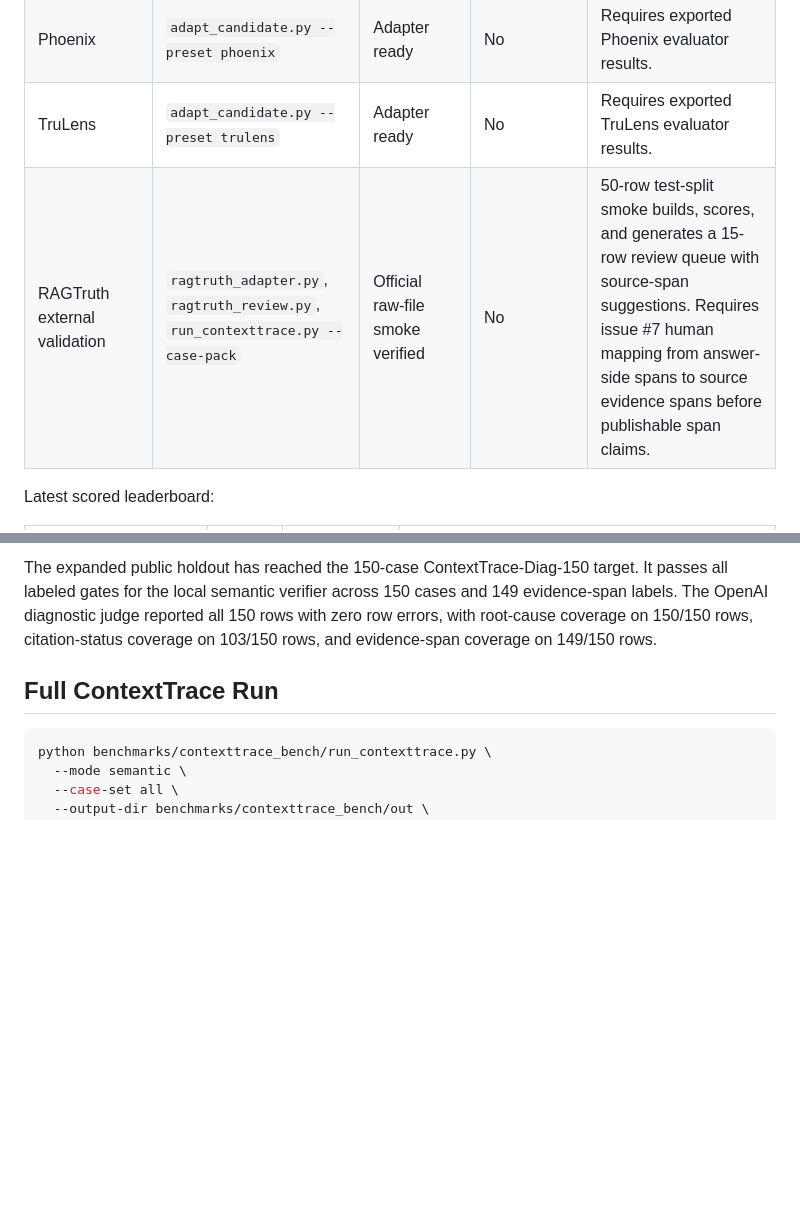
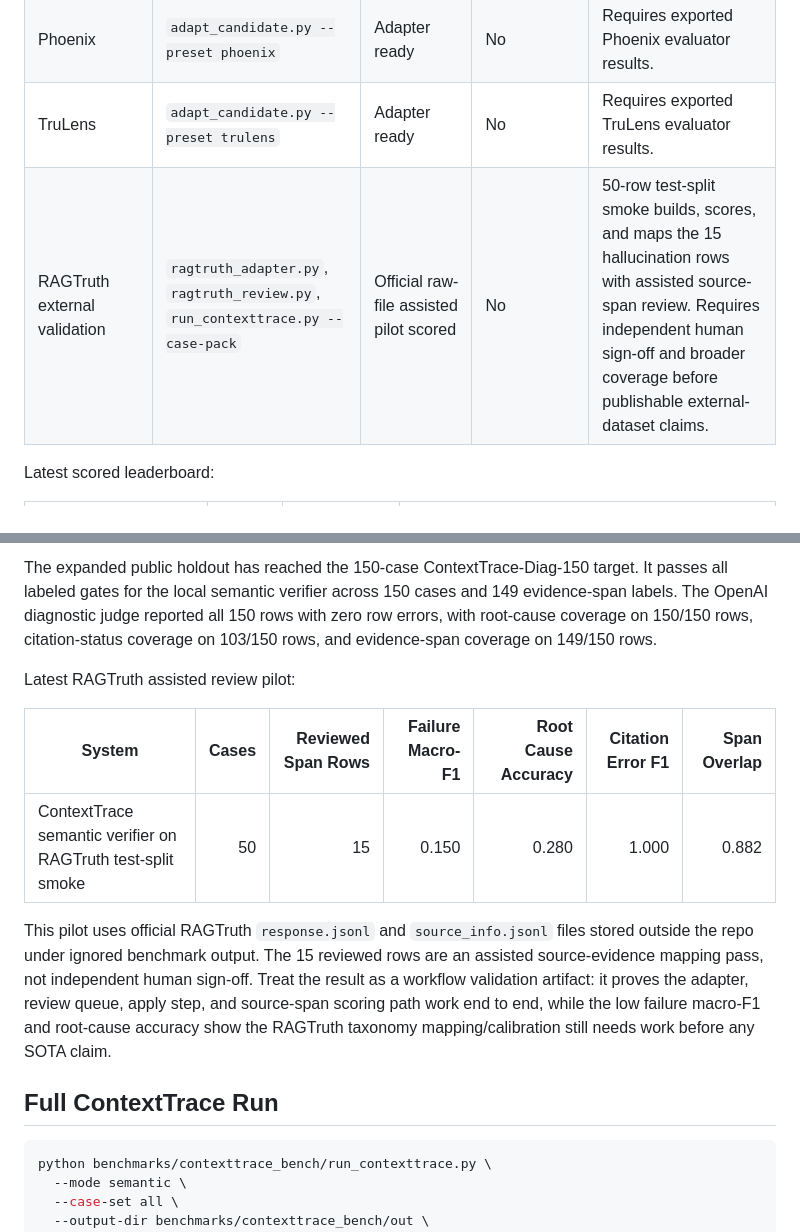
Before and after one commit to samarth1412/Context-Trace, a Markdown page: benchmarks/contexttrace_bench/BASELINES.md, 2 parts joined by grey strips. Drawn GitHub-style; blank space fills up the shorter version.

Commit message:
Document RAGTruth assisted review pilot (#11)
Document assisted RAGTruth review pilot results and remaining publishability gaps.

```diff
--- a/benchmarks/contexttrace_bench/BASELINES.md
+++ b/benchmarks/contexttrace_bench/BASELINES.md
@@ -15,7 +15,7 @@ case set and are scored by `run_contexttrace.py --candidate`.
 | OpenAI-compatible local judge | `run_local_judge.py` | Smoke run completed | No | Ollama `phi3:latest` produced 5 predictions. It is parseable but slow on this machine, so full 500-case execution is a multi-hour run. |
 | Phoenix | `adapt_candidate.py --preset phoenix` | Adapter ready | No | Requires exported Phoenix evaluator results. |
 | TruLens | `adapt_candidate.py --preset trulens` | Adapter ready | No | Requires exported TruLens evaluator results. |
-| RAGTruth external validation | `ragtruth_adapter.py`, `ragtruth_review.py`, `run_contexttrace.py --case-pack` | Official raw-file smoke verified | No | 50-row test-split smoke builds, scores, and generates a 15-row review queue with source-span suggestions. Requires issue #7 human mapping from answer-side spans to source evidence spans before publishable span claims. |
+| RAGTruth external validation | `ragtruth_adapter.py`, `ragtruth_review.py`, `run_contexttrace.py --case-pack` | Official raw-file assisted pilot scored | No | 50-row test-split smoke builds, scores, and maps the 15 hallucination rows with assisted source-span review. Requires independent human sign-off and broader coverage before publishable external-dataset claims. |
 
 Latest scored leaderboard:
 
@@ -38,6 +38,20 @@ cases and 149 evidence-span labels. The OpenAI diagnostic judge reported all
 150 rows with zero row errors, with root-cause coverage on 150/150 rows,
 citation-status coverage on 103/150 rows, and evidence-span coverage on 149/150
 rows.
+
+Latest RAGTruth assisted review pilot:
+
+| System | Cases | Reviewed Span Rows | Failure Macro-F1 | Root Cause Accuracy | Citation Error F1 | Span Overlap |
+| --- | ---: | ---: | ---: | ---: | ---: | ---: |
+| ContextTrace semantic verifier on RAGTruth test-split smoke | 50 | 15 | 0.150 | 0.280 | 1.000 | 0.882 |
+
+This pilot uses official RAGTruth `response.jsonl` and `source_info.jsonl`
+files stored outside the repo under ignored benchmark output. The 15 reviewed
+rows are an assisted source-evidence mapping pass, not independent human
+sign-off. Treat the result as a workflow validation artifact: it proves the
+adapter, review queue, apply step, and source-span scoring path work end to end,
+while the low failure macro-F1 and root-cause accuracy show the RAGTruth
+taxonomy mapping/calibration still needs work before any SOTA claim.
 
 ## Full ContextTrace Run
 
```
Also changed, not shown: docs/sota-readiness.md (+14 -3 lines).
